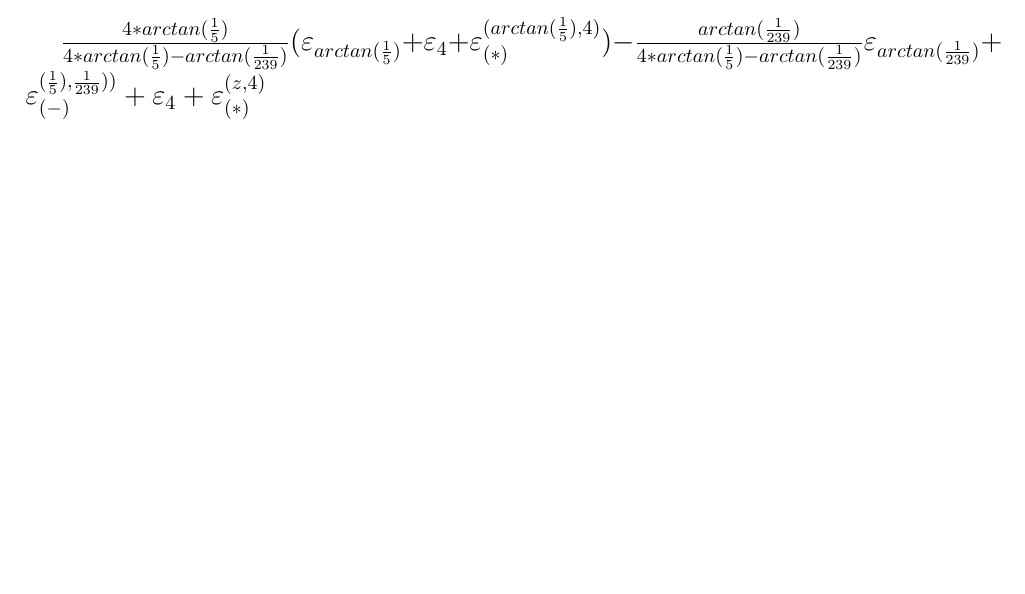
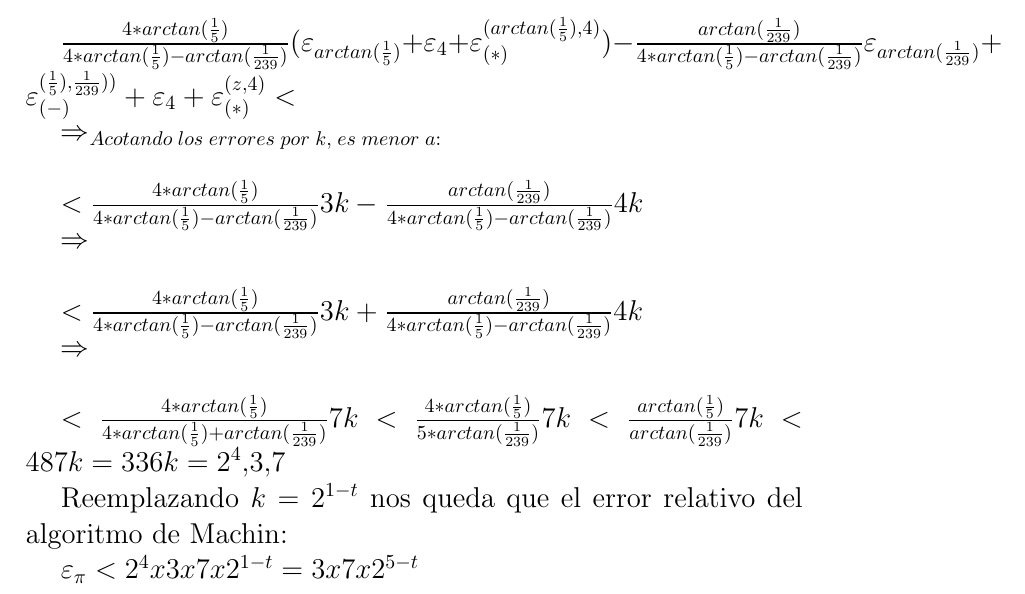
Before and after one commit to mtqp/metnum-11, a LaTeX document (tp1/informe/analisis teorico/analisis_teorico_v3.tex, which reads tp1/informe/analisis teorico/machin.tex): part of page 5 of 8 before the commit and part of page 6 of 9 after it, cut so that both start at the same text, the shorter picture padded with empty space. Compiled offline with pdfLaTeX.

Commit message:
malisimo

```diff
--- a/tp1/informe/analisis teorico/machin.tex
+++ b/tp1/informe/analisis teorico/machin.tex
@@ -60,5 +60,23 @@
 
 	$\Rightarrow$\\
 
-	$\frac{4*arctan(\frac{1}{5})}{4*arctan(\frac{1}{5})-arctan(\frac{1}{239})}(\ev{arctan(\frac{1}{5})}+\ev{4}+\er{*}{arctan(\frac{1}{5}),4}) - \frac{arctan(\frac{1}{239})}{4*arctan(\frac{1}{5})-arctan(\frac{1}{239})}\ev{arctan(\frac{1}{239})} + \er{-}{\frac{1}{5}),\frac{1}{239})} + \ev{4} + \er{*}{z,4}$
+	$\frac{4*arctan(\frac{1}{5})}{4*arctan(\frac{1}{5})-arctan(\frac{1}{239})}(\ev{arctan(\frac{1}{5})}+\ev{4}+\er{*}{arctan(\frac{1}{5}),4}) - \frac{arctan(\frac{1}{239})}{4*arctan(\frac{1}{5})-arctan(\frac{1}{239})}\ev{arctan(\frac{1}{239})} + \er{-}{\frac{1}{5}),\frac{1}{239})} + \ev{4} + \er{*}{z,4} < $
+
+	$\Rightarrow_{Acotando \; los \; errores \; por \; k, \; es \; menor \; a:}$\\
+
+	$< \frac{4*arctan(\frac{1}{5})}{4*arctan(\frac{1}{5})-arctan(\frac{1}{239})}3k - \frac{arctan(\frac{1}{239})}{4*arctan(\frac{1}{5})-arctan(\frac{1}{239})}4k $
+
+	$\Rightarrow$\\
+
+	$< \frac{4*arctan(\frac{1}{5})}{4*arctan(\frac{1}{5})-arctan(\frac{1}{239})}3k + \frac{arctan(\frac{1}{239})}{4*arctan(\frac{1}{5})-arctan(\frac{1}{239})}4k $
+
+	$\Rightarrow$\\
+
+	$< \frac{4*arctan(\frac{1}{5})}{4*arctan(\frac{1}{5})+arctan(\frac{1}{239})}7k < \frac{4*arctan(\frac{1}{5})}{5*arctan(\frac{1}{239})}7k < \frac{arctan(\frac{1}{5})}{arctan(\frac{1}{239})}7k < 48 7k = 336k = 2^{4}.3.7$
+
+	Reemplazando $k=2^{1-t}$ nos queda que el error relativo del algoritmo de Machin:
+
+		$\ev{\pi} < 2^{4} x 3 x 7 x 2^{1-t} = 3 x 7 x 2^{5-t}$
+
+
 \end{section}
```
Also changed, not shown: tp1/informe/analisis teorico/gregory.tex (+11 -0 lines), 2 other files.
